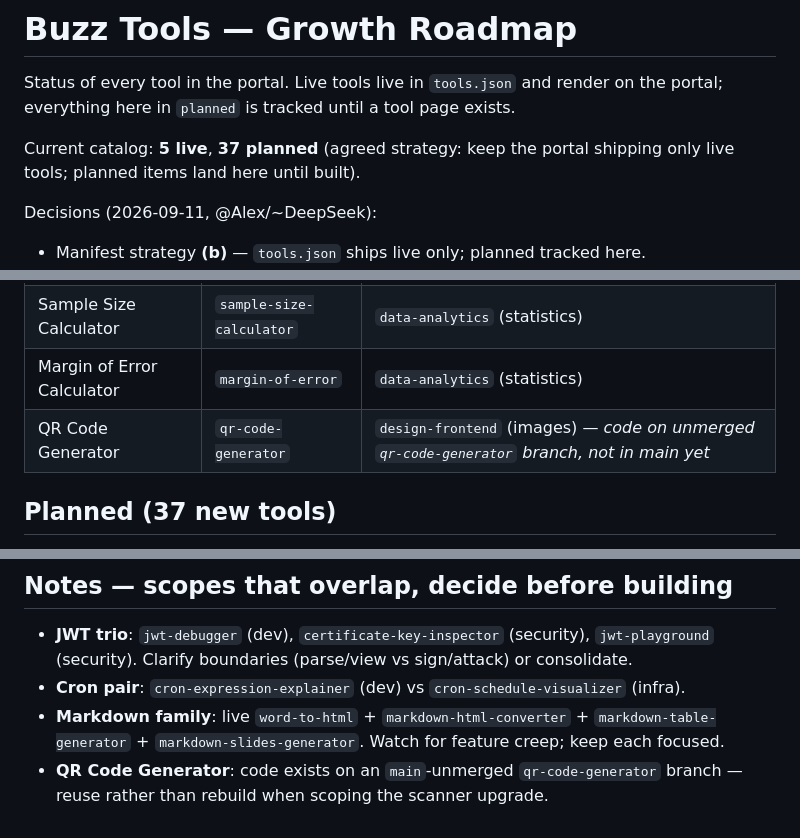
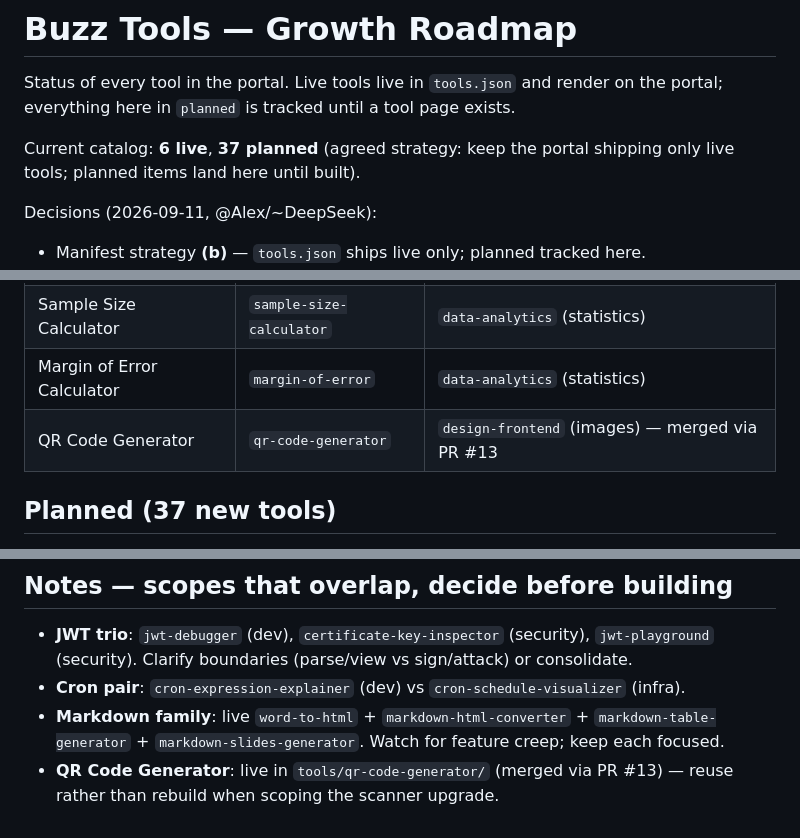
Before and after one commit to alexshel/buzz-tools, a Markdown page: ROADMAP.md, 3 parts joined by grey strips. Rendered like a GitHub page.

Commit message:
docs: correct QR code generator status — merged into main via PR #13
The 'unmerged branch' notes predate the PR #13 merge (5f0dbb6) and were
factually wrong: tools/qr-code-generator ships in main and is live on the
portal. Also bump the live catalog count from 5 to 6.

```diff
--- a/ROADMAP.md
+++ b/ROADMAP.md
@@ -3,7 +3,7 @@
 Status of every tool in the portal. Live tools live in `tools.json` and render on
 the portal; everything here in `planned` is tracked until a tool page exists.
 
-Current catalog: **5 live**, **37 planned** (agreed strategy: keep the portal
+Current catalog: **6 live**, **37 planned** (agreed strategy: keep the portal
 shipping only live tools; planned items land here until built).
 
 Decisions (2026-09-11, @Alex/~DeepSeek):
@@ -22,7 +22,7 @@ Decisions (2026-09-11, @Alex/~DeepSeek):
 | Word to HTML Converter | `word-to-html` | `text-content` (formatting) |
 | Sample Size Calculator | `sample-size-calculator` | `data-analytics` (statistics) |
 | Margin of Error Calculator | `margin-of-error` | `data-analytics` (statistics) |
-| QR Code Generator | `qr-code-generator` | `design-frontend` (images) — *code on unmerged `qr-code-generator` branch, not in main yet* |
+| QR Code Generator | `qr-code-generator` | `design-frontend` (images) — merged via PR #13 |
 
 ## Planned (37 new tools)
 
@@ -102,4 +102,4 @@ Effort is a draft estimate (XS/S/M/L) — refine as each tool is scoped.
 - **JWT trio**: `jwt-debugger` (dev), `certificate-key-inspector` (security), `jwt-playground` (security). Clarify boundaries (parse/view vs sign/attack) or consolidate.
 - **Cron pair**: `cron-expression-explainer` (dev) vs `cron-schedule-visualizer` (infra).
 - **Markdown family**: live `word-to-html` + `markdown-html-converter` + `markdown-table-generator` + `markdown-slides-generator`. Watch for feature creep; keep each focused.
-- **QR Code Generator**: code exists on an `main`-unmerged `qr-code-generator` branch — reuse rather than rebuild when scoping the scanner upgrade.
+- **QR Code Generator**: live in `tools/qr-code-generator/` (merged via PR #13) — reuse rather than rebuild when scoping the scanner upgrade.
```
